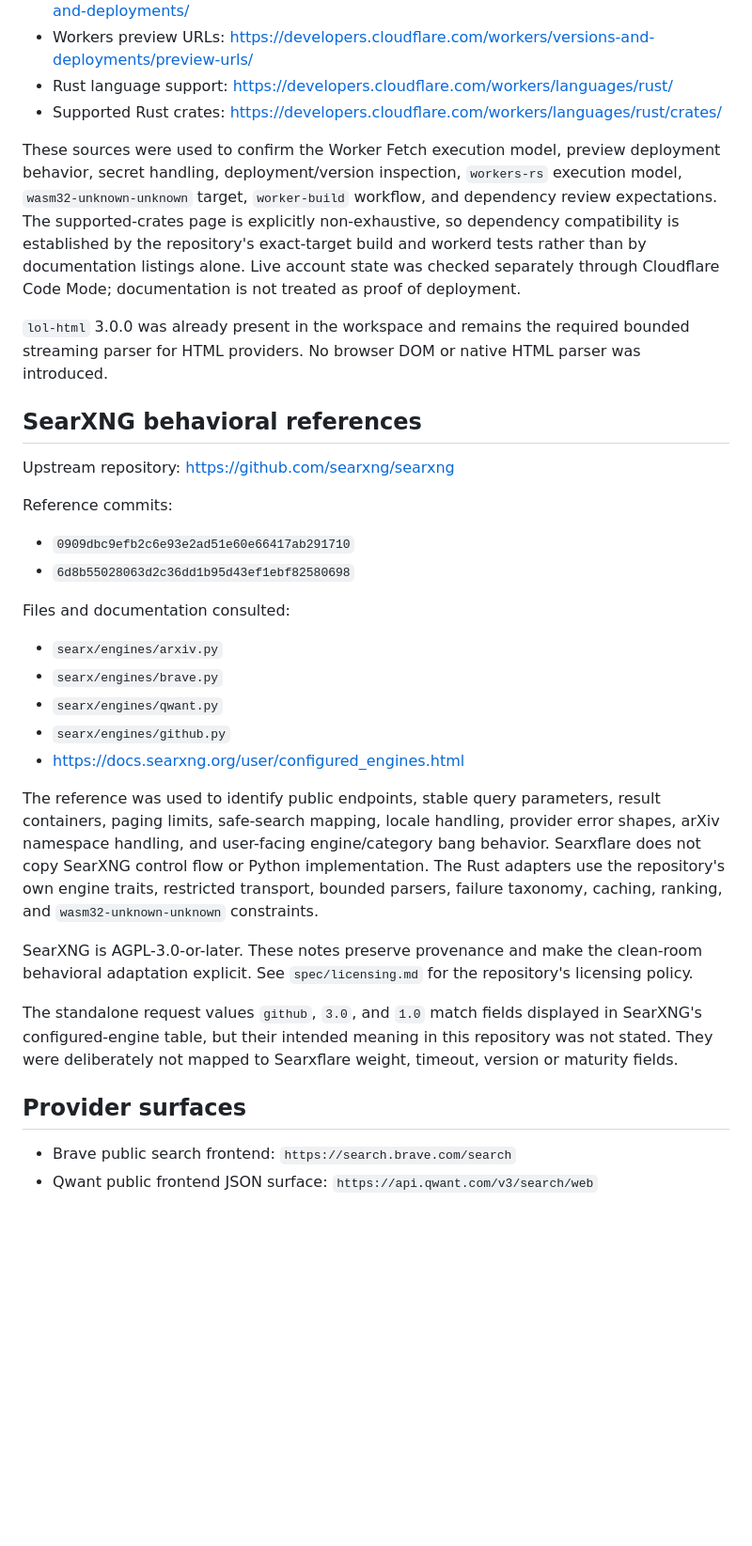
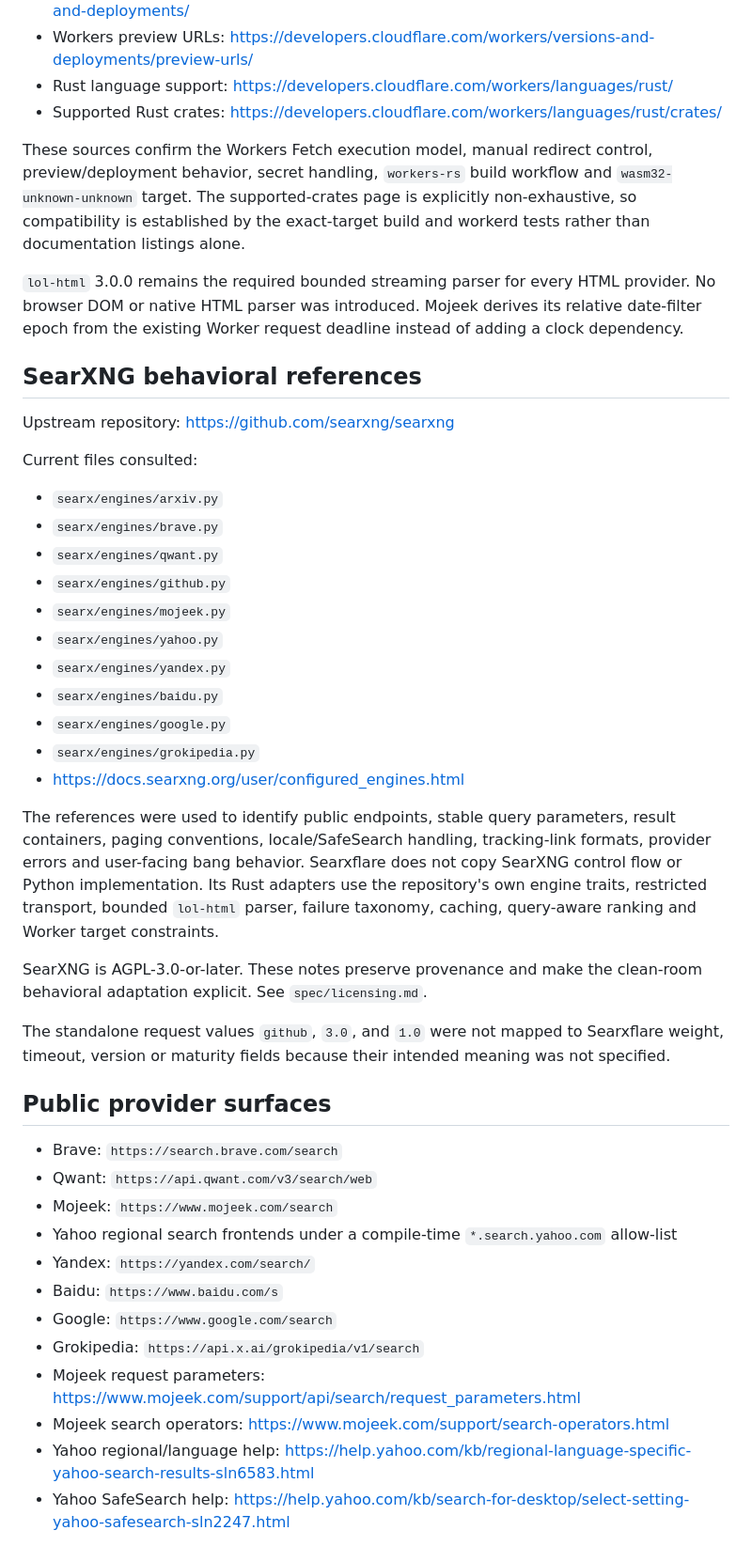
Before and after one commit to andrewkoumoudjian/searxflare, a Markdown page: SOURCE-NOTES.md, the part around one of its changes. Shown at 94% size. Rendered like a GitHub page; blank space fills up the shorter version.

Commit message:
Record complete provider and Workers research

```diff
--- a/SOURCE-NOTES.md
+++ b/SOURCE-NOTES.md
@@ -14,35 +14,46 @@ Reviewed: 2026-07-26
 - Rust language support: https://developers.cloudflare.com/workers/languages/rust/
 - Supported Rust crates: https://developers.cloudflare.com/workers/languages/rust/crates/
 
-These sources were used to confirm the Worker Fetch execution model, preview deployment behavior, secret handling, deployment/version inspection, `workers-rs` execution model, `wasm32-unknown-unknown` target, `worker-build` workflow, and dependency review expectations. The supported-crates page is explicitly non-exhaustive, so dependency compatibility is established by the repository's exact-target build and workerd tests rather than by documentation listings alone. Live account state was checked separately through Cloudflare Code Mode; documentation is not treated as proof of deployment.
+These sources confirm the Workers Fetch execution model, manual redirect control, preview/deployment behavior, secret handling, `workers-rs` build workflow and `wasm32-unknown-unknown` target. The supported-crates page is explicitly non-exhaustive, so compatibility is established by the exact-target build and workerd tests rather than documentation listings alone.
 
-`lol-html` 3.0.0 was already present in the workspace and remains the required bounded streaming parser for HTML providers. No browser DOM or native HTML parser was introduced.
+`lol-html` 3.0.0 remains the required bounded streaming parser for every HTML provider. No browser DOM or native HTML parser was introduced. Mojeek derives its relative date-filter epoch from the existing Worker request deadline instead of adding a clock dependency.
 
 ## SearXNG behavioral references
 
 Upstream repository: https://github.com/searxng/searxng
 
-Reference commits:
-
-- `0909dbc9efb2c6e93e2ad51e60e66417ab291710`
-- `6d8b55028063d2c36dd1b95d43ef1ebf82580698`
-
-Files and documentation consulted:
+Current files consulted:
 
 - `searx/engines/arxiv.py`
 - `searx/engines/brave.py`
 - `searx/engines/qwant.py`
 - `searx/engines/github.py`
+- `searx/engines/mojeek.py`
+- `searx/engines/yahoo.py`
+- `searx/engines/yandex.py`
+- `searx/engines/baidu.py`
+- `searx/engines/google.py`
+- `searx/engines/grokipedia.py`
 - https://docs.searxng.org/user/configured_engines.html
 
-The reference was used to identify public endpoints, stable query parameters, result containers, paging limits, safe-search mapping, locale handling, provider error shapes, arXiv namespace handling, and user-facing engine/category bang behavior. Searxflare does not copy SearXNG control flow or Python implementation. The Rust adapters use the repository's own engine traits, restricted transport, bounded parsers, failure taxonomy, caching, ranking, and `wasm32-unknown-unknown` constraints.
+The references were used to identify public endpoints, stable query parameters, result containers, paging conventions, locale/SafeSearch handling, tracking-link formats, provider errors and user-facing bang behavior. Searxflare does not copy SearXNG control flow or Python implementation. Its Rust adapters use the repository's own engine traits, restricted transport, bounded `lol-html` parser, failure taxonomy, caching, query-aware ranking and Worker target constraints.
 
-SearXNG is AGPL-3.0-or-later. These notes preserve provenance and make the clean-room behavioral adaptation explicit. See `spec/licensing.md` for the repository's licensing policy.
+SearXNG is AGPL-3.0-or-later. These notes preserve provenance and make the clean-room behavioral adaptation explicit. See `spec/licensing.md`.
 
-The standalone request values `github`, `3.0`, and `1.0` match fields displayed in SearXNG's configured-engine table, but their intended meaning in this repository was not stated. They were deliberately not mapped to Searxflare weight, timeout, version or maturity fields.
+The standalone request values `github`, `3.0`, and `1.0` were not mapped to Searxflare weight, timeout, version or maturity fields because their intended meaning was not specified.
 
-## Provider surfaces
+## Public provider surfaces
 
-- Brave public search frontend: `https://search.brave.com/search`
-- Qwant public frontend JSON surface: `https://api.qwant.com/v3/search/web`
+- Brave: `https://search.brave.com/search`
+- Qwant: `https://api.qwant.com/v3/search/web`
+- Mojeek: `https://www.mojeek.com/search`
+- Yahoo regional search frontends under a compile-time `*.search.yahoo.com` allow-list
+- Yandex: `https://yandex.com/search/`
+- Baidu: `https://www.baidu.com/s`
+- Google: `https://www.google.com/search`
+- Grokipedia: `https://api.x.ai/grokipedia/v1/search`
+- Mojeek request parameters: https://www.mojeek.com/support/api/search/request_parameters.html
+- Mojeek search operators: https://www.mojeek.com/support/search-operators.html
+- Yahoo regional/language help: https://help.yahoo.com/kb/regional-language-specific-yahoo-search-results-sln6583.html
+- Yahoo SafeSearch help: https://help.yahoo.com/kb/search-for-desktop/select-setting-yahoo-safesearch-sln2247.html
 
```
Also changed, not shown: other parts of SOURCE-NOTES.md (+21 -31 lines).
